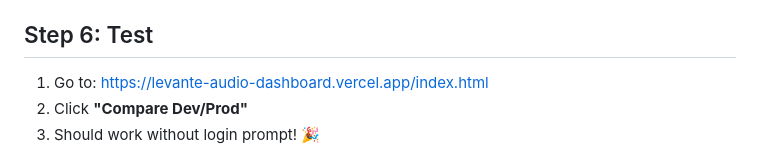
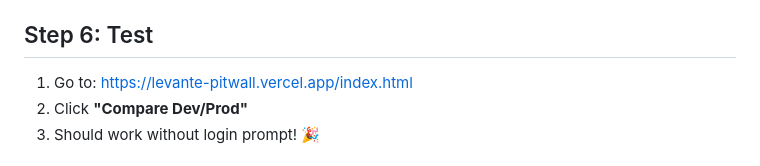
Before and after one commit to levante-framework/levante-web-dashboard, a Markdown page: docs/service-account-quick-setup.md, the part around the change. Drawn GitHub-style.

Commit message:
docs: update service account docs to use levante-pitwall URL

```diff
--- a/docs/service-account-quick-setup.md
+++ b/docs/service-account-quick-setup.md
@@ -79,7 +79,7 @@ After adding the environment variable, you need to redeploy:
 
 ## Step 6: Test
 
-1. Go to: https://levante-audio-dashboard.vercel.app/index.html
+1. Go to: https://levante-pitwall.vercel.app/index.html
 2. Click **"Compare Dev/Prod"**
 3. Should work without login prompt! 🎉
 
```
Also changed, not shown: docs/service-account-setup.md (+1 -1 lines), docs/service-account-status.md (+1 -1 lines).
